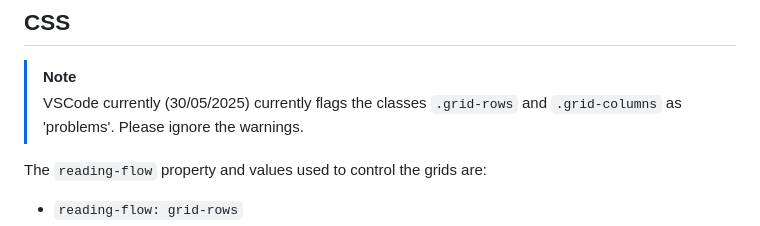
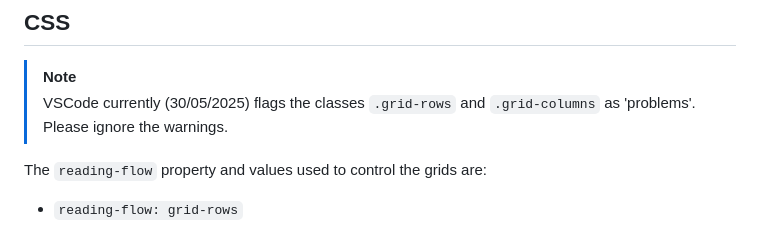
Before and after one commit to chrisnajman/grid-reading-flow-tests, a Markdown page: README.md, the part around the change. GitHub-like rendering.

Commit message:
Corrected README typo

```diff
--- a/README.md
+++ b/README.md
@@ -36,7 +36,7 @@ This web page demonstrates and tests the new experimental CSS property `reading-
 ## CSS
 
 > [!NOTE]
-> VSCode currently (30/05/2025) currently flags the classes `.grid-rows` and `.grid-columns` as 'problems'. Please ignore the warnings.
+> VSCode currently (30/05/2025) flags the classes `.grid-rows` and `.grid-columns` as 'problems'. Please ignore the warnings.
 
 The `reading-flow` property and values used to control the grids are:
 
```
